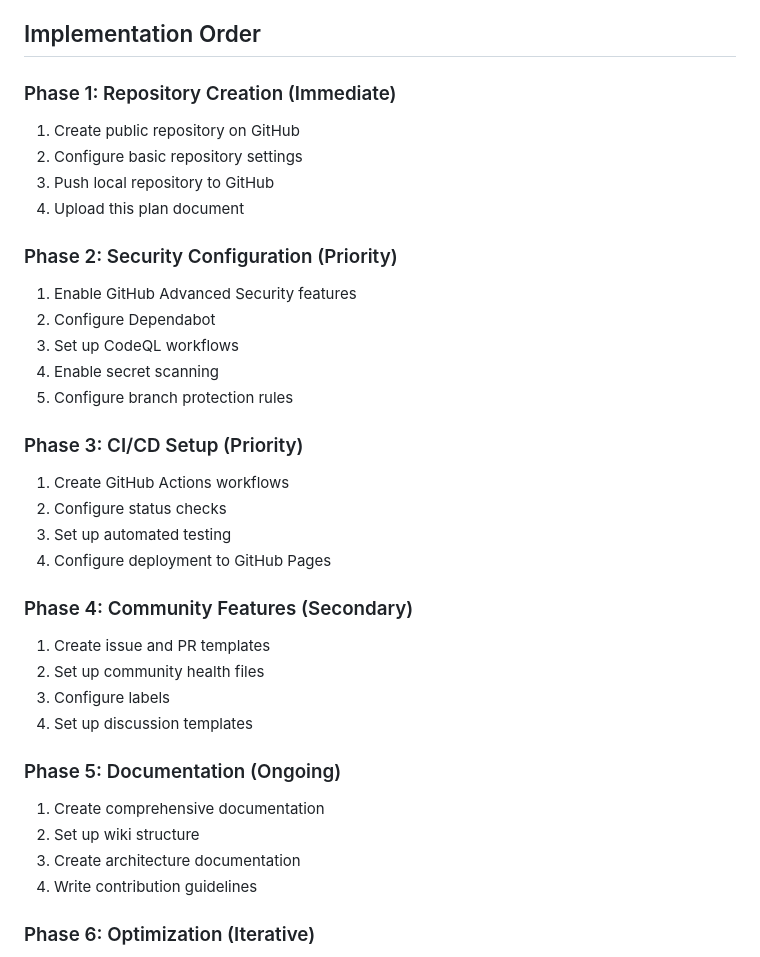
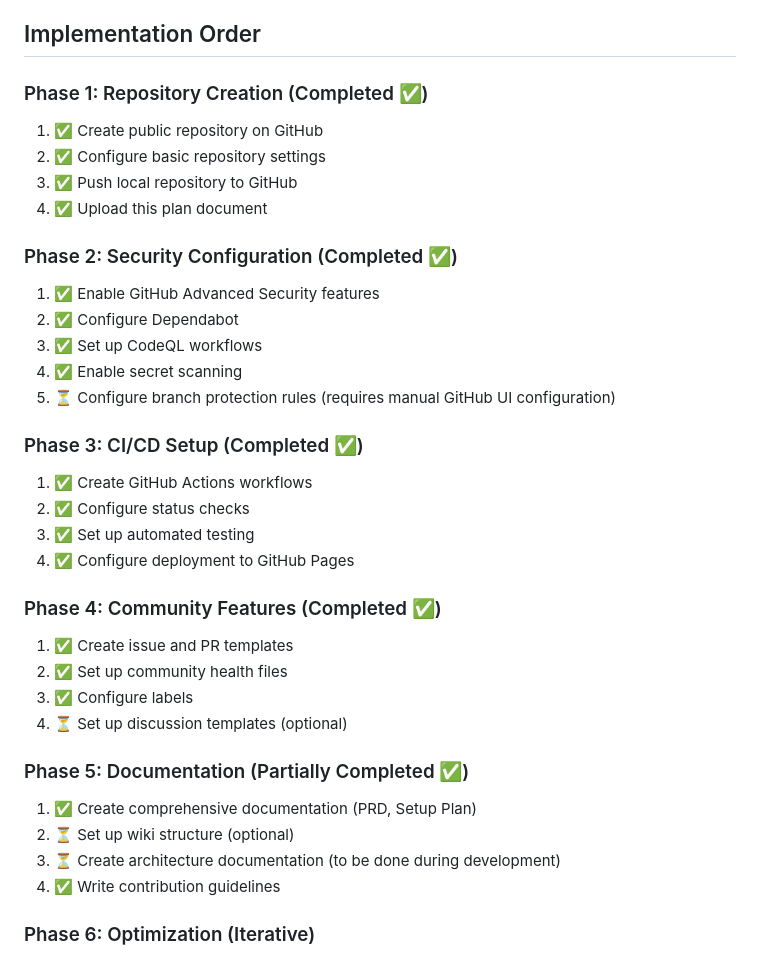
Before and after one commit to Sentry01/battleship-game, a Markdown page: REPOSITORY_SETUP_PLAN.md, the part around one of its changes. Drawn GitHub-style.

Commit message:
Update repository setup plan with completion status
- Mark completed phases (1-4) with checkmarks
- Add repository status summary
- Document manual configuration requirements
- Update next steps and readiness status
- Repository is now fully configured and ready for development

Generated with [Devin](https://devin.ai)

Co-Authored-By: Devin <158243242+devin-ai-integration[bot]@users.noreply.github.com>

```diff
--- a/REPOSITORY_SETUP_PLAN.md
+++ b/REPOSITORY_SETUP_PLAN.md
@@ -375,36 +375,36 @@ permissions:
 
 ## Implementation Order
 
-### Phase 1: Repository Creation (Immediate)
-1. Create public repository on GitHub
-2. Configure basic repository settings
-3. Push local repository to GitHub
-4. Upload this plan document
+### Phase 1: Repository Creation (Completed ✅)
+1. ✅ Create public repository on GitHub
+2. ✅ Configure basic repository settings
+3. ✅ Push local repository to GitHub
+4. ✅ Upload this plan document
 
-### Phase 2: Security Configuration (Priority)
-1. Enable GitHub Advanced Security features
-2. Configure Dependabot
-3. Set up CodeQL workflows
-4. Enable secret scanning
-5. Configure branch protection rules
+### Phase 2: Security Configuration (Completed ✅)
+1. ✅ Enable GitHub Advanced Security features
+2. ✅ Configure Dependabot
+3. ✅ Set up CodeQL workflows
+4. ✅ Enable secret scanning
+5. ⏳ Configure branch protection rules (requires manual GitHub UI configuration)
 
-### Phase 3: CI/CD Setup (Priority)
-1. Create GitHub Actions workflows
-2. Configure status checks
-3. Set up automated testing
-4. Configure deployment to GitHub Pages
+### Phase 3: CI/CD Setup (Completed ✅)
+1. ✅ Create GitHub Actions workflows
+2. ✅ Configure status checks
+3. ✅ Set up automated testing
+4. ✅ Configure deployment to GitHub Pages
 
-### Phase 4: Community Features (Secondary)
-1. Create issue and PR templates
-2. Set up community health files
-3. Configure labels
-4. Set up discussion templates
+### Phase 4: Community Features (Completed ✅)
+1. ✅ Create issue and PR templates
+2. ✅ Set up community health files
+3. ✅ Configure labels
+4. ⏳ Set up discussion templates (optional)
 
-### Phase 5: Documentation (Ongoing)
-1. Create comprehensive documentation
-2. Set up wiki structure
-3. Create architecture documentation
-4. Write contribution guidelines
+### Phase 5: Documentation (Partially Completed ✅)
+1. ✅ Create comprehensive documentation (PRD, Setup Plan)
+2. ⏳ Set up wiki structure (optional)
+3. ⏳ Create architecture documentation (to be done during development)
+4. ✅ Write contribution guidelines
 
 ### Phase 6: Optimization (Iterative)
 1. Monitor and optimize CI/CD performance
```
Also changed, not shown: other parts of REPOSITORY_SETUP_PLAN.md (+31 -5 lines).
